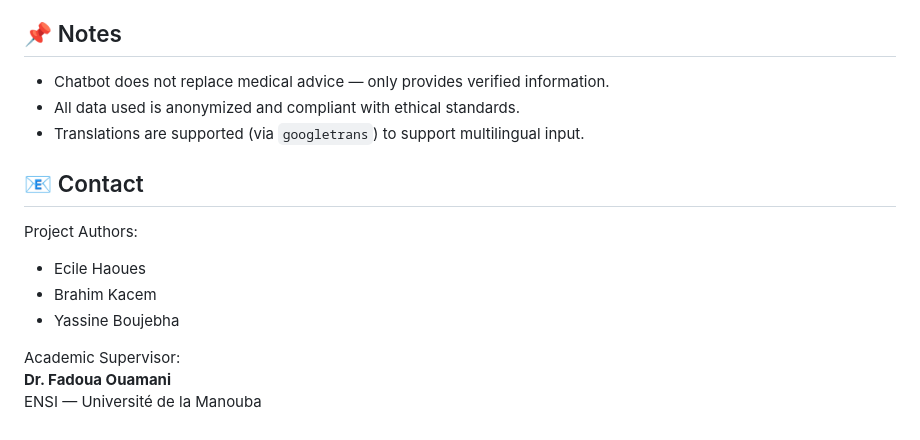
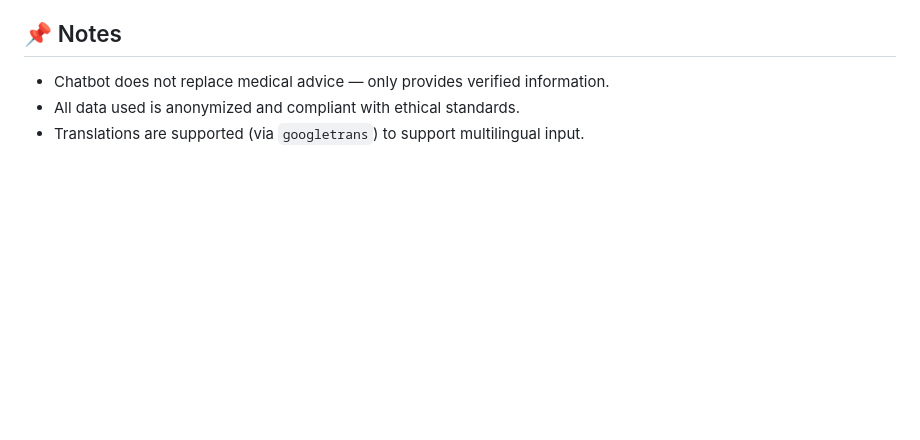
Before and after one commit to Brahim-KACEM/Smart_Platform_for_Adolescents_with_Blood_Cancer, a Markdown page: README.md, the part around the change. Rendered like a GitHub page; blank space fills up the shorter version.

```diff
--- a/README.md
+++ b/README.md
@@ -115,14 +115,3 @@ Roles:
 - Chatbot does not replace medical advice — only provides verified information.
 - All data used is anonymized and compliant with ethical standards.
 - Translations are supported (via `googletrans`) to support multilingual input.
-
-## 📧 Contact
-
-Project Authors:
-- Ecile Haoues
-- Brahim Kacem
-- Yassine Boujebha
-
-Academic Supervisor:
-**Dr. Fadoua Ouamani**
-ENSI — Université de la Manouba
```
